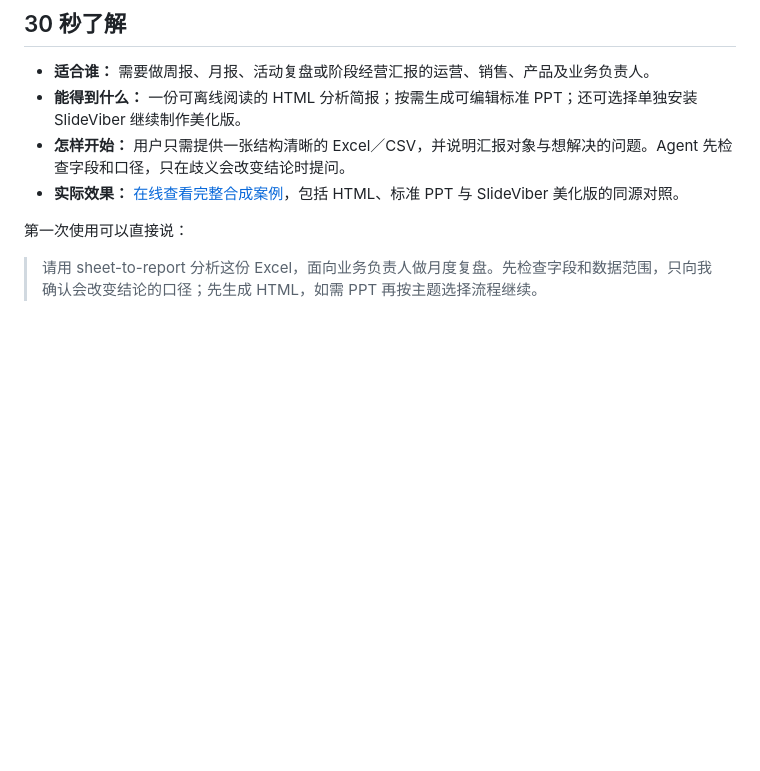
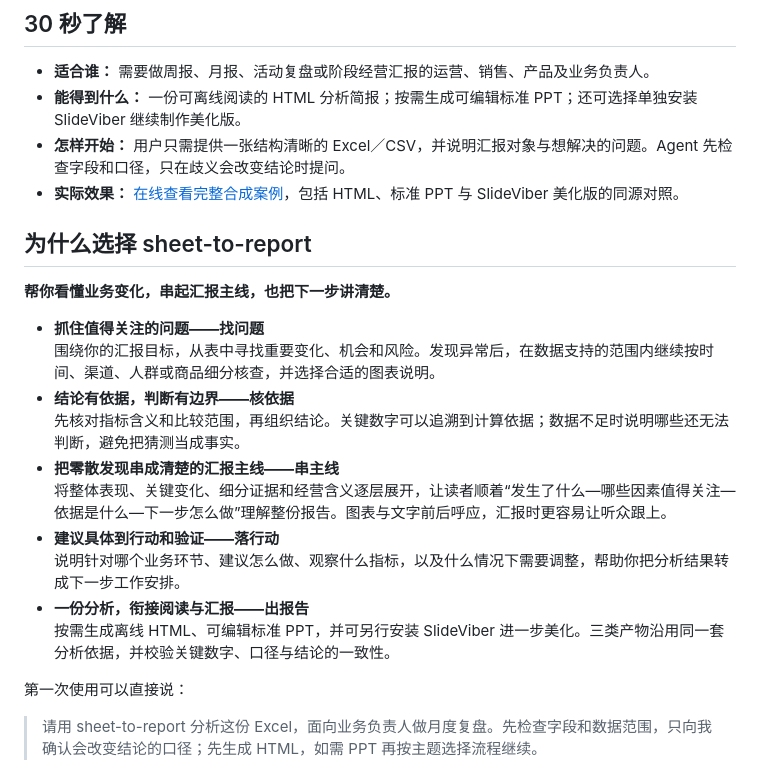
Before and after one commit to majichuan/sheet-to-report, a Markdown page: SKILL.md, the part around the change. Drawn GitHub-style; blank space fills up the shorter version.

Commit message:
docs: explain evidence-led reporting advantages

```diff
--- a/SKILL.md
+++ b/SKILL.md
@@ -17,6 +17,21 @@ metadata:
 - **能得到什么：** 一份可离线阅读的 HTML 分析简报；按需生成可编辑标准 PPT；还可选择单独安装 SlideViber 继续制作美化版。
 - **怎样开始：** 用户只需提供一张结构清晰的 Excel／CSV，并说明汇报对象与想解决的问题。Agent 先检查字段和口径，只在歧义会改变结论时提问。
 - **实际效果：** [在线查看完整合成案例](https://majichuan.github.io/sheet-to-report/)，包括 HTML、标准 PPT 与 SlideViber 美化版的同源对照。
+
+## 为什么选择 sheet-to-report
+
+**帮你看懂业务变化，串起汇报主线，也把下一步讲清楚。**
+
+- **抓住值得关注的问题——找问题**<br>
+  围绕你的汇报目标，从表中寻找重要变化、机会和风险。发现异常后，在数据支持的范围内继续按时间、渠道、人群或商品细分核查，并选择合适的图表说明。
+- **结论有依据，判断有边界——核依据**<br>
+  先核对指标含义和比较范围，再组织结论。关键数字可以追溯到计算依据；数据不足时说明哪些还无法判断，避免把猜测当成事实。
+- **把零散发现串成清楚的汇报主线——串主线**<br>
+  将整体表现、关键变化、细分证据和经营含义逐层展开，让读者顺着“发生了什么—哪些因素值得关注—依据是什么—下一步怎么做”理解整份报告。图表与文字前后呼应，汇报时更容易让听众跟上。
+- **建议具体到行动和验证——落行动**<br>
+  说明针对哪个业务环节、建议怎么做、观察什么指标，以及什么情况下需要调整，帮助你把分析结果转成下一步工作安排。
+- **一份分析，衔接阅读与汇报——出报告**<br>
+  按需生成离线 HTML、可编辑标准 PPT，并可另行安装 SlideViber 进一步美化。三类产物沿用同一套分析依据，并校验关键数字、口径与结论的一致性。
 
 第一次使用可以直接说：
 
```
